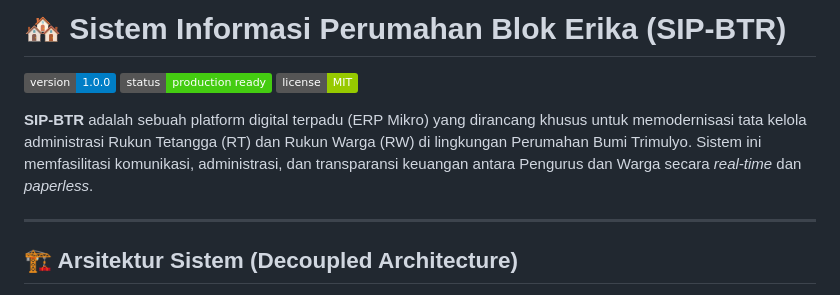
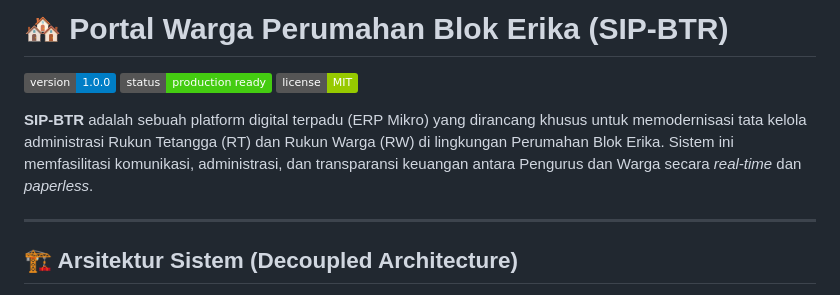
Before and after one commit to Fizt001/smart-wargaV2, a Markdown page: README.md, the part around the change. Drawn GitHub-style; badges without logos.

Commit message:
Update project name and description in README
Updated project name and description to reflect the new focus on Perumahan Blok Erika.

```diff
--- a/README.md
+++ b/README.md
@@ -1,10 +1,10 @@
-# 🏘️ Sistem Informasi Perumahan Blok Erika (SIP-BTR)
+# 🏘️ Portal Warga Perumahan Blok Erika (SIP-BTR)
 
 ![Version](https://img.shields.io/badge/version-1.0.0-blue.svg)
 ![Status](https://img.shields.io/badge/status-production_ready-success.svg)
 ![License](https://img.shields.io/badge/license-MIT-green.svg)
 
-**SIP-BTR** adalah sebuah platform digital terpadu (ERP Mikro) yang dirancang khusus untuk memodernisasi tata kelola administrasi Rukun Tetangga (RT) dan Rukun Warga (RW) di lingkungan Perumahan Bumi Trimulyo. Sistem ini memfasilitasi komunikasi, administrasi, dan transparansi keuangan antara Pengurus dan Warga secara *real-time* dan *paperless*.
+**SIP-BTR** adalah sebuah platform digital terpadu (ERP Mikro) yang dirancang khusus untuk memodernisasi tata kelola administrasi Rukun Tetangga (RT) dan Rukun Warga (RW) di lingkungan Perumahan Blok Erika. Sistem ini memfasilitasi komunikasi, administrasi, dan transparansi keuangan antara Pengurus dan Warga secara *real-time* dan *paperless*.
 
 ---
 
```
